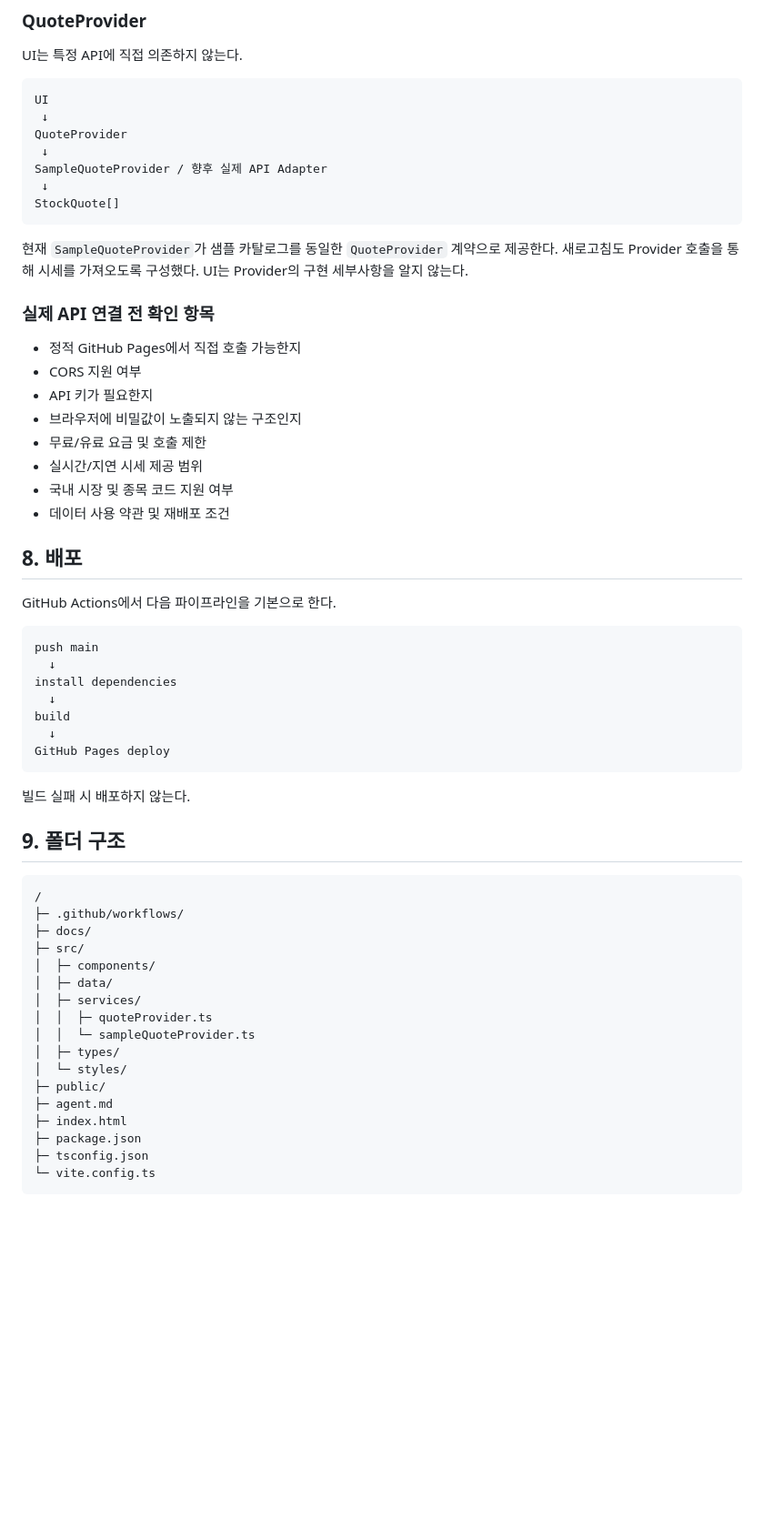
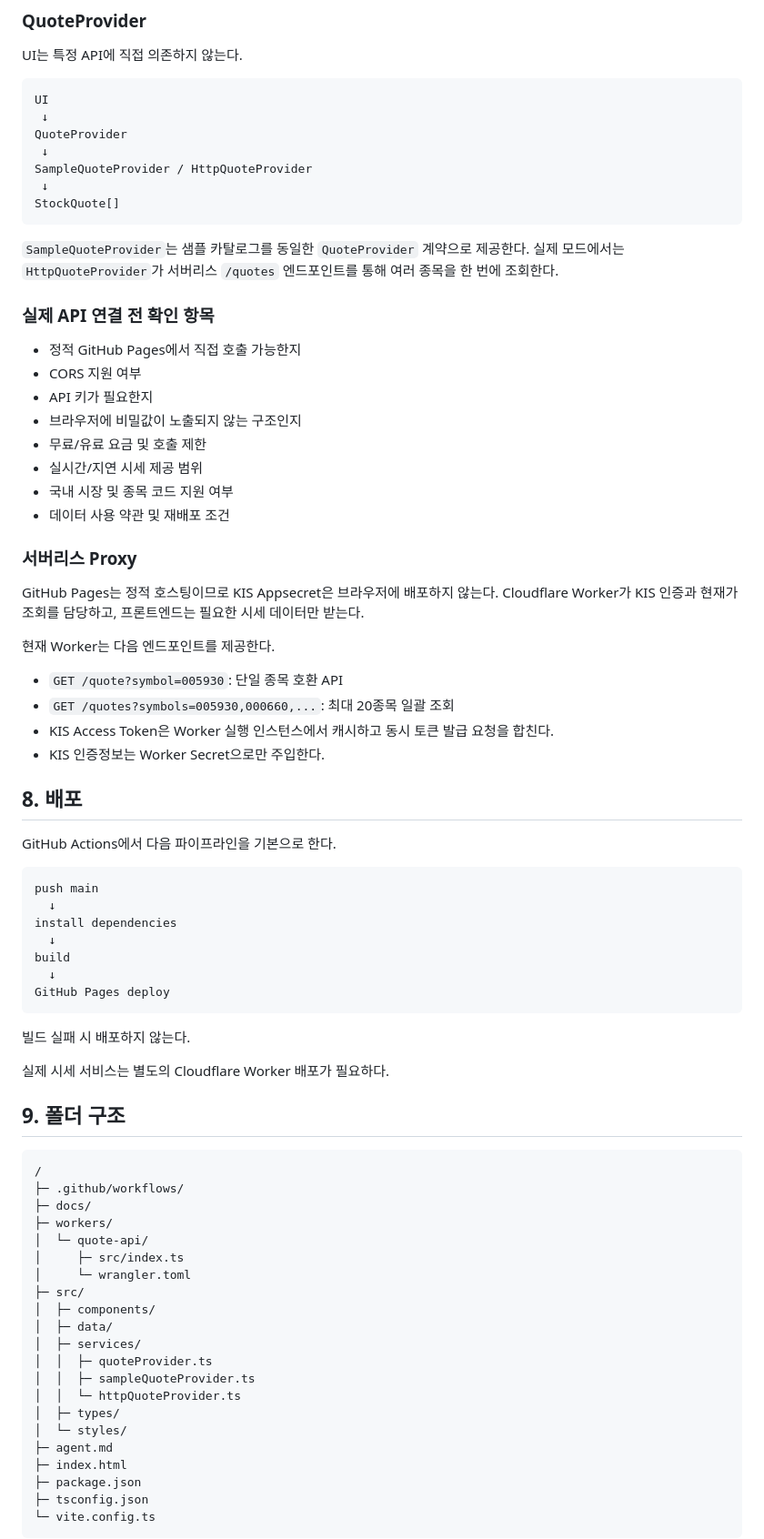
Before and after one commit to poormanZ/stock, a Markdown page: docs/design.md, the part around one of its changes. Shown at 91% size. Rendered like a GitHub page; blank space fills up the shorter version.

Commit message:
docs: update live quote integration status

````diff
--- a/docs/design.md
+++ b/docs/design.md
@@ -91,12 +91,12 @@ UI
  ↓
 QuoteProvider
  ↓
-SampleQuoteProvider / 향후 실제 API Adapter
+SampleQuoteProvider / HttpQuoteProvider
  ↓
 StockQuote[]
 ```
 
-현재 `SampleQuoteProvider`가 샘플 카탈로그를 동일한 `QuoteProvider` 계약으로 제공한다. 새로고침도 Provider 호출을 통해 시세를 가져오도록 구성했다. UI는 Provider의 구현 세부사항을 알지 않는다.
+`SampleQuoteProvider`는 샘플 카탈로그를 동일한 `QuoteProvider` 계약으로 제공한다. 실제 모드에서는 `HttpQuoteProvider`가 서버리스 `/quotes` 엔드포인트를 통해 여러 종목을 한 번에 조회한다.
 
 ### 실제 API 연결 전 확인 항목
 - 정적 GitHub Pages에서 직접 호출 가능한지
@@ -107,6 +107,15 @@ StockQuote[]
 - 실시간/지연 시세 제공 범위
 - 국내 시장 및 종목 코드 지원 여부
 - 데이터 사용 약관 및 재배포 조건
+
+### 서버리스 Proxy
+GitHub Pages는 정적 호스팅이므로 KIS Appsecret은 브라우저에 배포하지 않는다. Cloudflare Worker가 KIS 인증과 현재가 조회를 담당하고, 프론트엔드는 필요한 시세 데이터만 받는다.
+
+현재 Worker는 다음 엔드포인트를 제공한다.
+- `GET /quote?symbol=005930`: 단일 종목 호환 API
+- `GET /quotes?symbols=005930,000660,...`: 최대 20종목 일괄 조회
+- KIS Access Token은 Worker 실행 인스턴스에서 캐시하고 동시 토큰 발급 요청을 합친다.
+- KIS 인증정보는 Worker Secret으로만 주입한다.
 
 ## 8. 배포
 GitHub Actions에서 다음 파이프라인을 기본으로 한다.
@@ -123,21 +132,27 @@ GitHub Pages deploy
 
 빌드 실패 시 배포하지 않는다.
 
+실제 시세 서비스는 별도의 Cloudflare Worker 배포가 필요하다.
+
 ## 9. 폴더 구조
 
 ```text
 /
 ├─ .github/workflows/
 ├─ docs/
+├─ workers/
+│  └─ quote-api/
+│     ├─ src/index.ts
+│     └─ wrangler.toml
 ├─ src/
 │  ├─ components/
 │  ├─ data/
 │  ├─ services/
 │  │  ├─ quoteProvider.ts
-│  │  └─ sampleQuoteProvider.ts
+│  │  ├─ sampleQuoteProvider.ts
+│  │  └─ httpQuoteProvider.ts
 │  ├─ types/
 │  └─ styles/
-├─ public/
 ├─ agent.md
 ├─ index.html
 ├─ package.json
````
Also changed, not shown: other parts of docs/design.md (+7 -2 lines).
